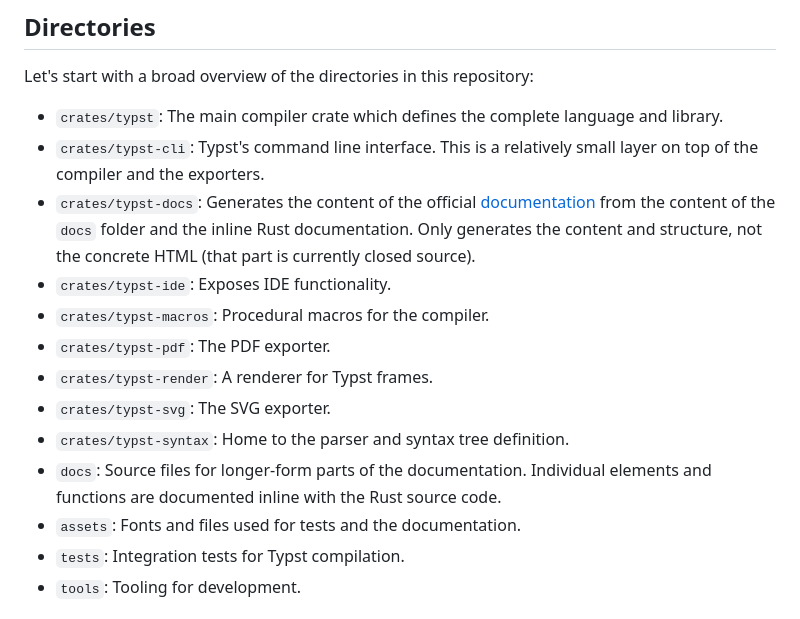
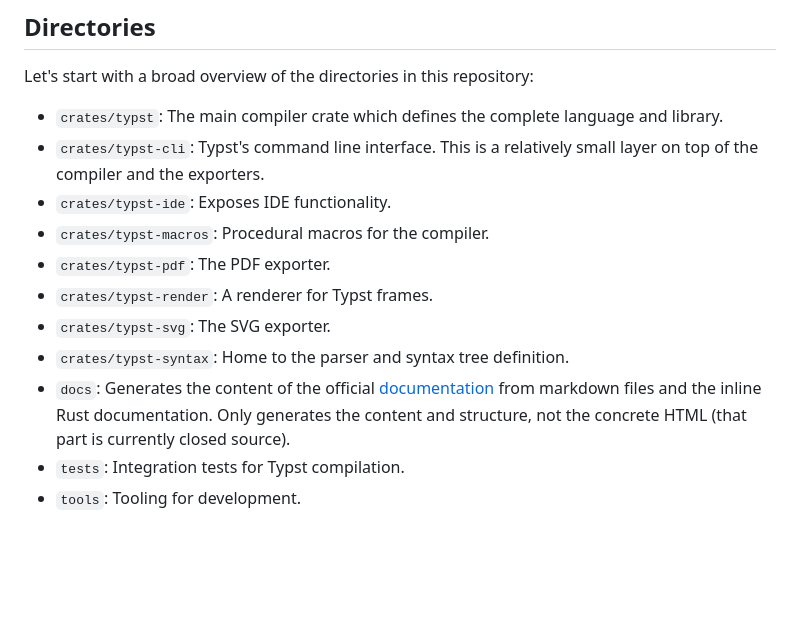
Before and after one commit to engsprama/typst, a Markdown page: docs/dev/architecture.md, the part around the change. Rendered like a GitHub page; blank space fills up the shorter version.

Commit message:
Update directories in architecture docs (#5214)

```diff
--- a/docs/dev/architecture.md
+++ b/docs/dev/architecture.md
@@ -11,19 +11,16 @@ Let's start with a broad overview of the directories in this repository:
   and library.
 - `crates/typst-cli`: Typst's command line interface. This is a relatively small
   layer on top of the compiler and the exporters.
-- `crates/typst-docs`: Generates the content of the official
-  [documentation][docs] from the content of the `docs` folder and the inline
-  Rust documentation. Only generates the content and structure, not the concrete
-  HTML (that part is currently closed source).
 - `crates/typst-ide`: Exposes IDE functionality.
 - `crates/typst-macros`: Procedural macros for the compiler.
 - `crates/typst-pdf`: The PDF exporter.
 - `crates/typst-render`: A renderer for Typst frames.
 - `crates/typst-svg`: The SVG exporter.
 - `crates/typst-syntax`: Home to the parser and syntax tree definition.
-- `docs`: Source files for longer-form parts of the documentation. Individual
-  elements and functions are documented inline with the Rust source code.
-- `assets`: Fonts and files used for tests and the documentation.
+- `docs`: Generates the content of the official
+  [documentation][docs] from markdown files and the inline
+  Rust documentation. Only generates the content and structure, not the concrete
+  HTML (that part is currently closed source).
 - `tests`: Integration tests for Typst compilation.
 - `tools`: Tooling for development.
 
```
